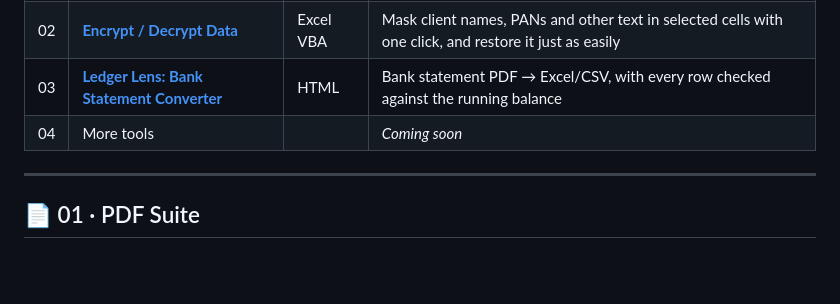
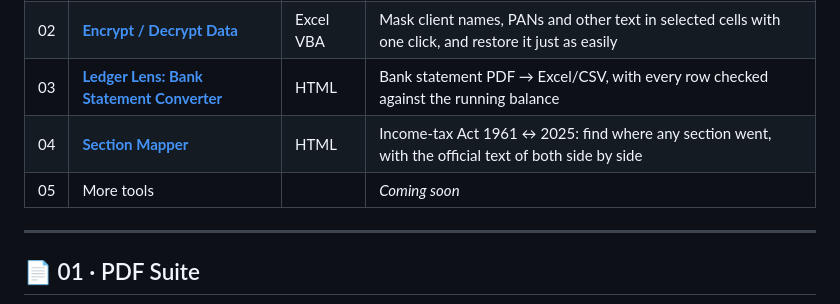
Before and after one commit to imumehta/ca-toolkit, a Markdown page: README.md, the part around one of its changes. GitHub-like rendering; blank space fills up the shorter version.

```diff
--- a/README.md
+++ b/README.md
@@ -21,7 +21,8 @@ Built by **CA Umang Mehta**, Partner at BRS & Associates, Chartered Accountants,
 | 01 | [**PDF Suite**](01-pdf-suite/) | HTML | 15 PDF tools in one file: merge, split, protect, redact, compress, number, stamp, convert |
 | 02 | [**Encrypt / Decrypt Data**](02-encrypt-decrypt-vba/) | Excel VBA | Mask client names, PANs and other text in selected cells with one click, and restore it just as easily |
 | 03 | [**Ledger Lens: Bank Statement Converter**](03-bank-statement-converter/) | HTML | Bank statement PDF → Excel/CSV, with every row checked against the running balance |
-| 04 | More tools | | *Coming soon* |
+| 04 | [**Section Mapper**](04-section-mapper/) | HTML | Income-tax Act 1961 ↔ 2025: find where any section went, with the official text of both side by side |
+| 05 | More tools | | *Coming soon* |
 
 ---
 
```
Also changed, not shown: other parts of README.md (+24 -0 lines), assets/screenshots/sm-194j.png (added), assets/screenshots/sm-393.png (added), assets/screenshots/sm-71a.png (added), assets/screenshots/sm-dark.png (added), 2 other files.
